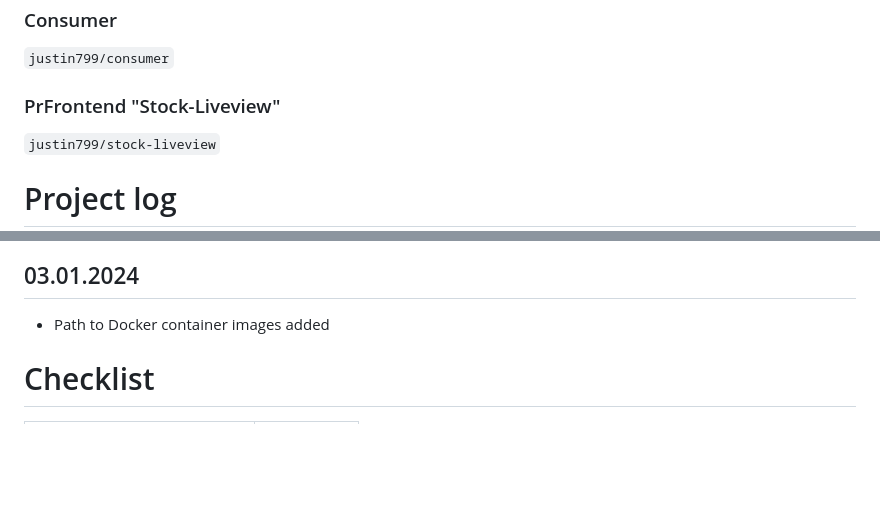
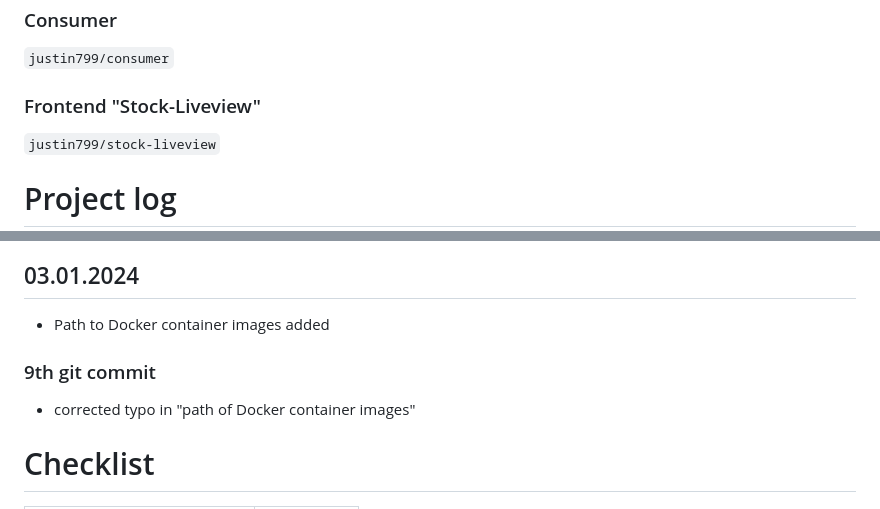
Before and after one commit to JustinWaiz/Microservices_LB_PVS01_Waiz, a Markdown page: README.md, 2 parts joined by grey strips. Rendered like a GitHub page; blank space fills up the shorter version.

Commit message:
Fix typo in "Frontend" section

```diff
--- a/README.md
+++ b/README.md
@@ -32,7 +32,7 @@ This project showcases the integration of modern tools and technologies like **D
 `justin799/stock-publisher`
 ### Consumer ###
 `justin799/consumer`
-### PrFrontend "Stock-Liveview" ###
+### Frontend "Stock-Liveview" ###
 `justin799/stock-liveview`
 
 # Project log #
@@ -96,6 +96,8 @@ This project showcases the integration of modern tools and technologies like **D
 ### 8th git commit ###
 ## 03.01.2024 ##
 - Path to Docker container images added
+### 9th git commit ##
+- corrected typo in "path of Docker container images"
 
 
 
```
